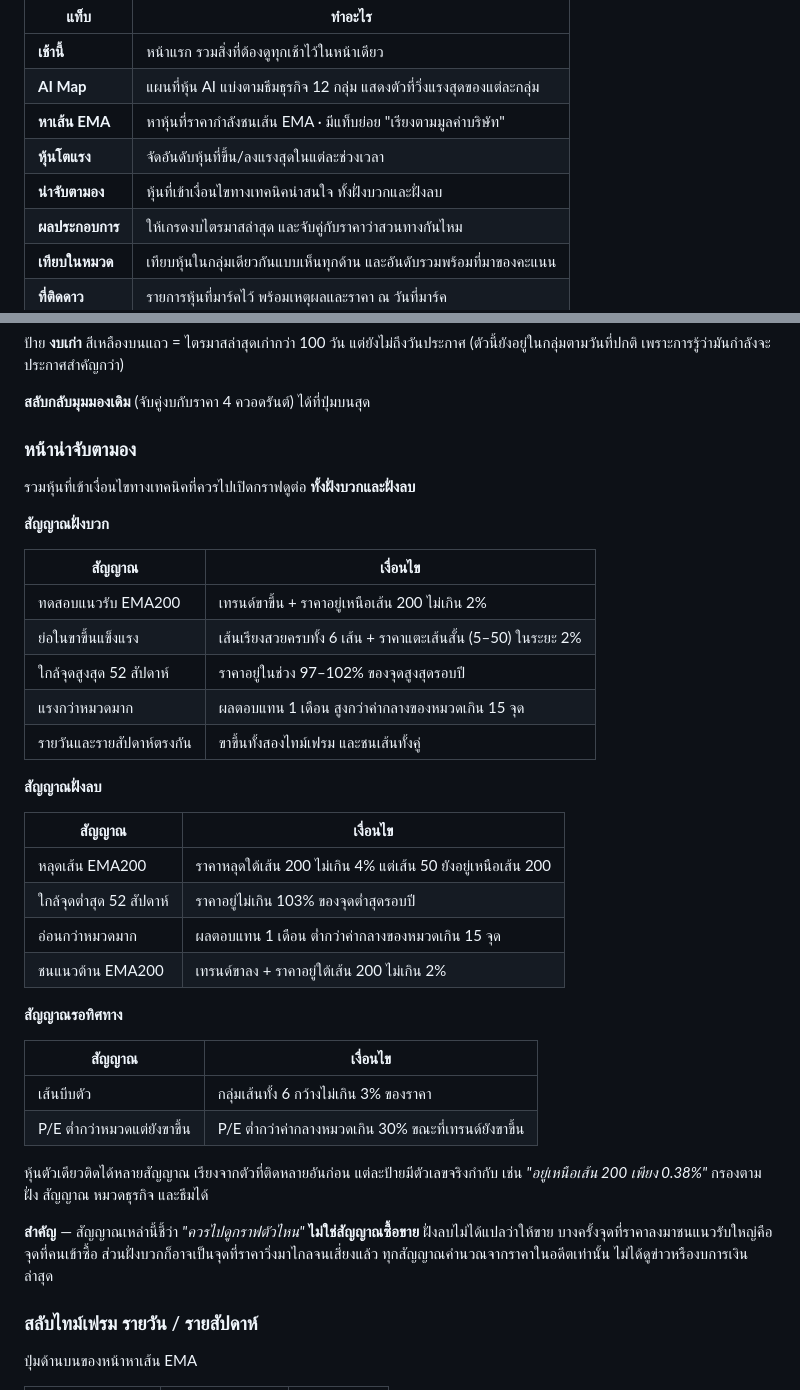
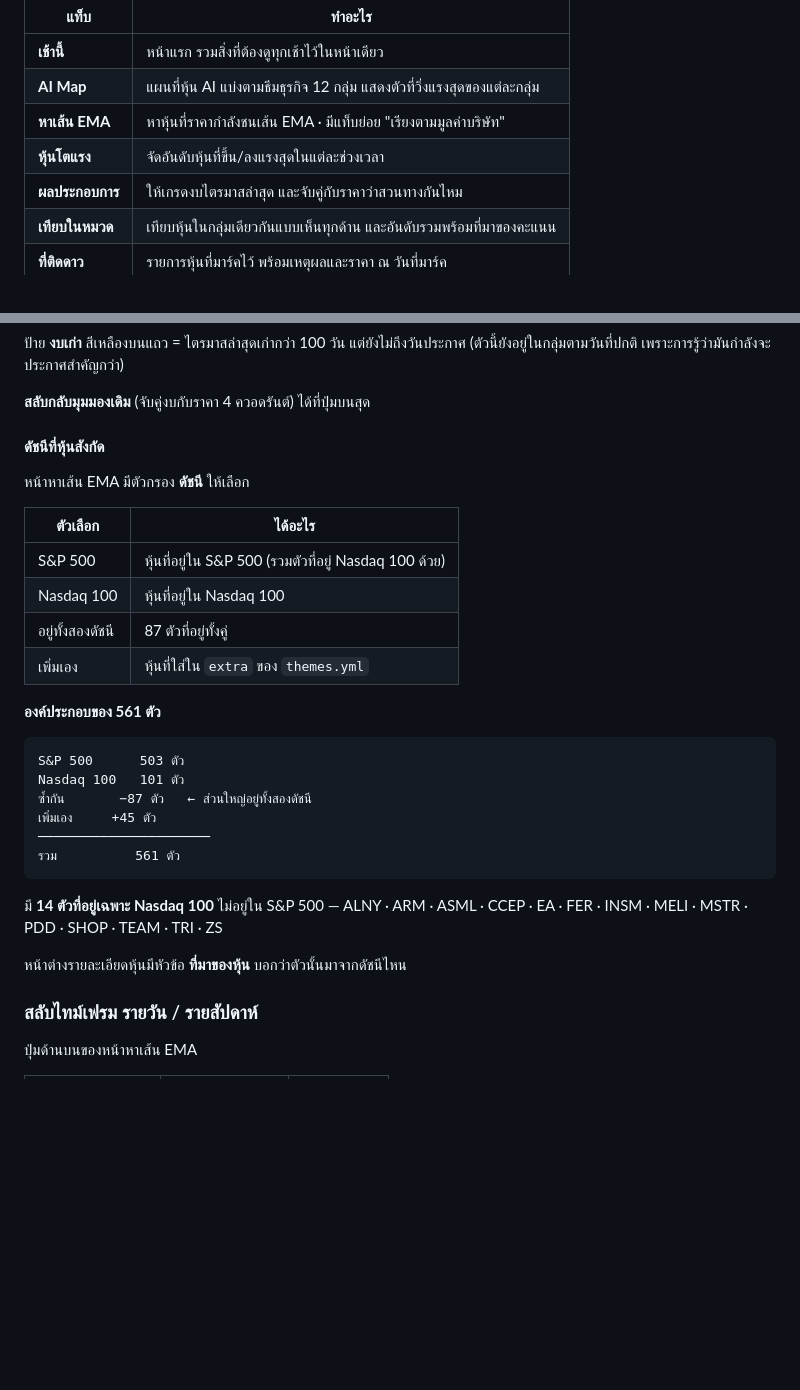
Before and after one commit to bigpk2002/-01, a Markdown page: README.md, 2 parts joined by grey strips. Rendered like a GitHub page; blank space fills up the shorter version.

````diff
--- a/README.md
+++ b/README.md
@@ -9,7 +9,6 @@
 | **AI Map** | แผนที่หุ้น AI แบ่งตามธีมธุรกิจ 12 กลุ่ม แสดงตัวที่วิ่งแรงสุดของแต่ละกลุ่ม |
 | **หาเส้น EMA** | หาหุ้นที่ราคากำลังชนเส้น EMA · มีแท็บย่อย "เรียงตามมูลค่าบริษัท" |
 | **หุ้นโตแรง** | จัดอันดับหุ้นที่ขึ้น/ลงแรงสุดในแต่ละช่วงเวลา |
-| **น่าจับตามอง** | หุ้นที่เข้าเงื่อนไขทางเทคนิคน่าสนใจ ทั้งฝั่งบวกและฝั่งลบ |
 | **ผลประกอบการ** | ให้เกรดงบไตรมาสล่าสุด และจับคู่กับราคาว่าสวนทางกันไหม |
 | **เทียบในหมวด** | เทียบหุ้นในกลุ่มเดียวกันแบบเห็นทุกด้าน และอันดับรวมพร้อมที่มาของคะแนน |
 | **ที่ติดดาว** | รายการหุ้นที่มาร์คไว้ พร้อมเหตุผลและราคา ณ วันที่มาร์ค |
@@ -228,44 +227,32 @@ https://<ชื่อผู้ใช้>.github.io/ai-map/
 **สลับกลับมุมมองเดิม** (จับคู่งบกับราคา 4 ควอดรันต์) ได้ที่ปุ่มบนสุด
 
 
-### หน้าน่าจับตามอง
+#### ดัชนีที่หุ้นสังกัด
 
-รวมหุ้นที่เข้าเงื่อนไขทางเทคนิคที่ควรไปเปิดกราฟดูต่อ **ทั้งฝั่งบวกและฝั่งลบ**
+หน้าหาเส้น EMA มีตัวกรอง **ดัชนี** ให้เลือก
 
-**สัญญาณฝั่งบวก**
+| ตัวเลือก | ได้อะไร |
+|---|---|
+| S&P 500 | หุ้นที่อยู่ใน S&P 500 (รวมตัวที่อยู่ Nasdaq 100 ด้วย) |
+| Nasdaq 100 | หุ้นที่อยู่ใน Nasdaq 100 |
+| อยู่ทั้งสองดัชนี | 87 ตัวที่อยู่ทั้งคู่ |
+| เพิ่มเอง | หุ้นที่ใส่ใน `extra` ของ `themes.yml` |
 
-| สัญญาณ | เงื่อนไข |
-|---|---|
-| ทดสอบแนวรับ EMA200 | เทรนด์ขาขึ้น + ราคาอยู่เหนือเส้น 200 ไม่เกิน 2% |
-| ย่อในขาขึ้นแข็งแรง | เส้นเรียงสวยครบทั้ง 6 เส้น + ราคาแตะเส้นสั้น (5–50) ในระยะ 2% |
-| ใกล้จุดสูงสุด 52 สัปดาห์ | ราคาอยู่ในช่วง 97–102% ของจุดสูงสุดรอบปี |
-| แรงกว่าหมวดมาก | ผลตอบแทน 1 เดือน สูงกว่าค่ากลางของหมวดเกิน 15 จุด |
-| รายวันและรายสัปดาห์ตรงกัน | ขาขึ้นทั้งสองไทม์เฟรม และชนเส้นทั้งคู่ |
+**องค์ประกอบของ 561 ตัว**
 
-**สัญญาณฝั่งลบ**
+```
+S&P 500      503 ตัว
+Nasdaq 100   101 ตัว
+ซ้ำกัน       −87 ตัว   ← ส่วนใหญ่อยู่ทั้งสองดัชนี
+เพิ่มเอง     +45 ตัว
+──────────────────────
+รวม          561 ตัว
+```
 
-| สัญญาณ | เงื่อนไข |
-|---|---|
-| หลุดเส้น EMA200 | ราคาหลุดใต้เส้น 200 ไม่เกิน 4% แต่เส้น 50 ยังอยู่เหนือเส้น 200 |
-| ใกล้จุดต่ำสุด 52 สัปดาห์ | ราคาอยู่ไม่เกิน 103% ของจุดต่ำสุดรอบปี |
-| อ่อนกว่าหมวดมาก | ผลตอบแทน 1 เดือน ต่ำกว่าค่ากลางของหมวดเกิน 15 จุด |
-| ชนแนวต้าน EMA200 | เทรนด์ขาลง + ราคาอยู่ใต้เส้น 200 ไม่เกิน 2% |
+มี **14 ตัวที่อยู่เฉพาะ Nasdaq 100** ไม่อยู่ใน S&P 500 —
+ALNY · ARM · ASML · CCEP · EA · FER · INSM · MELI · MSTR · PDD · SHOP · TEAM · TRI · ZS
 
-**สัญญาณรอทิศทาง**
-
-| สัญญาณ | เงื่อนไข |
-|---|---|
-| เส้นบีบตัว | กลุ่มเส้นทั้ง 6 กว้างไม่เกิน 3% ของราคา |
-| P/E ต่ำกว่าหมวดแต่ยังขาขึ้น | P/E ต่ำกว่าค่ากลางหมวดเกิน 30% ขณะที่เทรนด์ยังขาขึ้น |
-
-หุ้นตัวเดียวติดได้หลายสัญญาณ เรียงจากตัวที่ติดหลายอันก่อน
-แต่ละป้ายมีตัวเลขจริงกำกับ เช่น *"อยู่เหนือเส้น 200 เพียง 0.38%"*
-กรองตามฝั่ง สัญญาณ หมวดธุรกิจ และธีมได้
-
-**สำคัญ** — สัญญาณเหล่านี้ชี้ว่า *"ควรไปดูกราฟตัวไหน"* **ไม่ใช่สัญญาณซื้อขาย**
-ฝั่งลบไม่ได้แปลว่าให้ขาย บางครั้งจุดที่ราคาลงมาชนแนวรับใหญ่คือจุดที่คนเข้าซื้อ
-ส่วนฝั่งบวกก็อาจเป็นจุดที่ราคาวิ่งมาไกลจนเสี่ยงแล้ว
-ทุกสัญญาณคำนวณจากราคาในอดีตเท่านั้น ไม่ได้ดูข่าวหรืองบการเงินล่าสุด
+หน้าต่างรายละเอียดหุ้นมีหัวข้อ **ที่มาของหุ้น** บอกว่าตัวนั้นมาจากดัชนีไหน
 
 ### สลับไทม์เฟรม รายวัน / รายสัปดาห์
 
````
